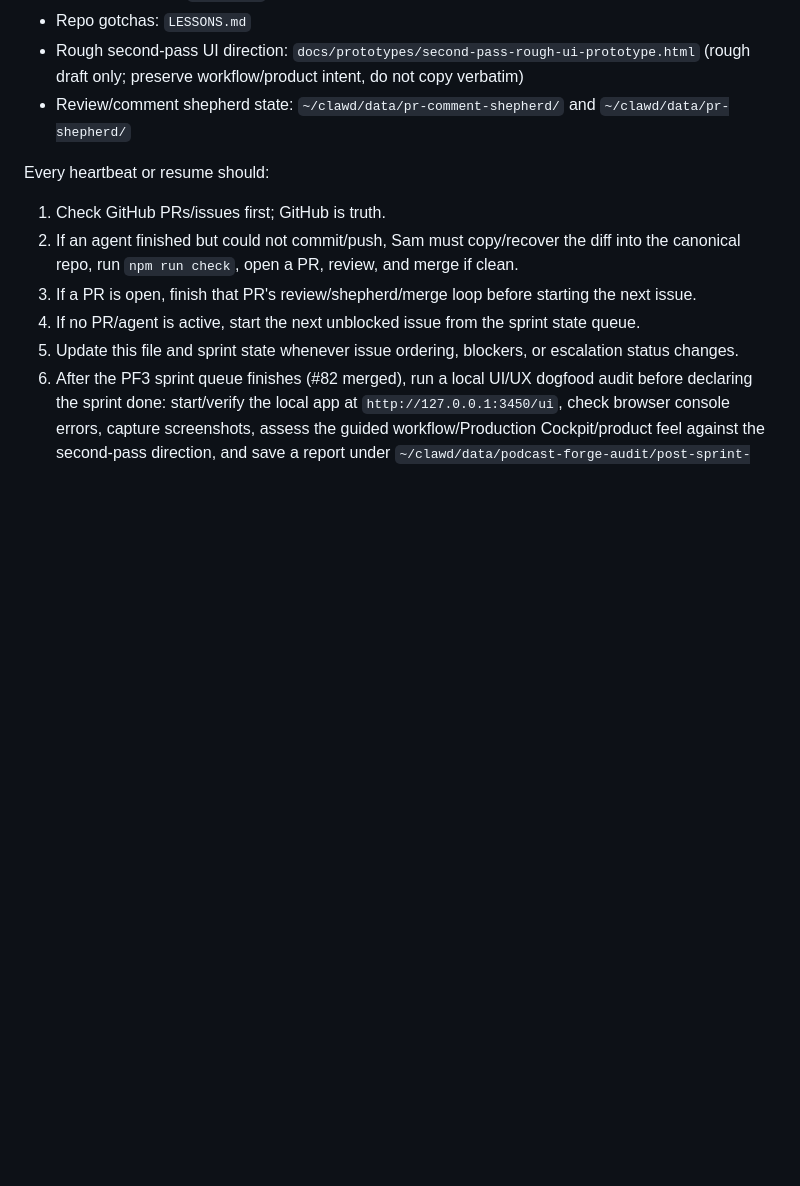
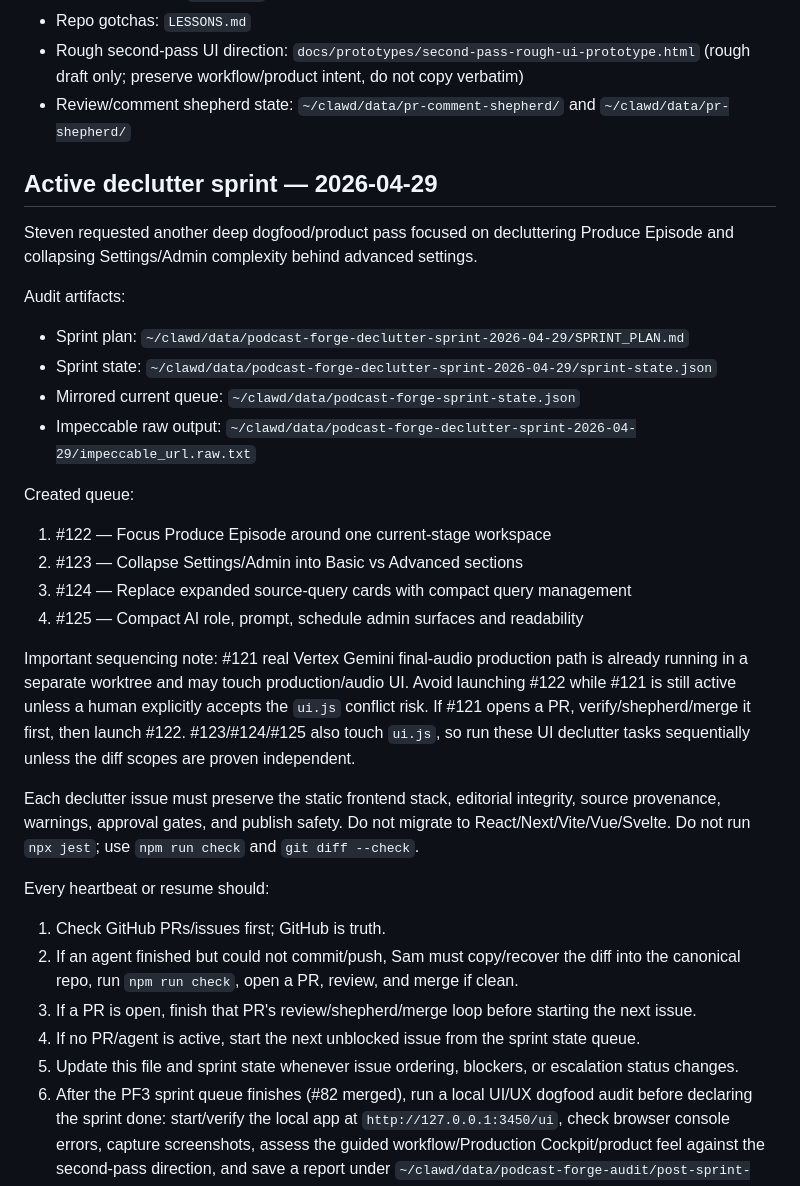
Before and after one commit to steven-d-pennington/podcast-forge, a Markdown page: HANDOFF.md, the part around the change. GitHub-like rendering; blank space fills up the shorter version.

Commit message:
docs: add declutter sprint handoff

```diff
--- a/HANDOFF.md
+++ b/HANDOFF.md
@@ -217,6 +217,28 @@ Podcast Forge is an active managed sprint. Do **not** rely on session memory to
 - Repo gotchas: `LESSONS.md`
 - Rough second-pass UI direction: `docs/prototypes/second-pass-rough-ui-prototype.html` (rough draft only; preserve workflow/product intent, do not copy verbatim)
 - Review/comment shepherd state: `~/clawd/data/pr-comment-shepherd/` and `~/clawd/data/pr-shepherd/`
+
+## Active declutter sprint — 2026-04-29
+
+Steven requested another deep dogfood/product pass focused on decluttering Produce Episode and collapsing Settings/Admin complexity behind advanced settings.
+
+Audit artifacts:
+
+- Sprint plan: `~/clawd/data/podcast-forge-declutter-sprint-2026-04-29/SPRINT_PLAN.md`
+- Sprint state: `~/clawd/data/podcast-forge-declutter-sprint-2026-04-29/sprint-state.json`
+- Mirrored current queue: `~/clawd/data/podcast-forge-sprint-state.json`
+- Impeccable raw output: `~/clawd/data/podcast-forge-declutter-sprint-2026-04-29/impeccable_url.raw.txt`
+
+Created queue:
+
+1. #122 — Focus Produce Episode around one current-stage workspace
+2. #123 — Collapse Settings/Admin into Basic vs Advanced sections
+3. #124 — Replace expanded source-query cards with compact query management
+4. #125 — Compact AI role, prompt, schedule admin surfaces and readability
+
+Important sequencing note: #121 real Vertex Gemini final-audio production path is already running in a separate worktree and may touch production/audio UI. Avoid launching #122 while #121 is still active unless a human explicitly accepts the `ui.js` conflict risk. If #121 opens a PR, verify/shepherd/merge it first, then launch #122. #123/#124/#125 also touch `ui.js`, so run these UI declutter tasks sequentially unless the diff scopes are proven independent.
+
+Each declutter issue must preserve the static frontend stack, editorial integrity, source provenance, warnings, approval gates, and publish safety. Do not migrate to React/Next/Vite/Vue/Svelte. Do not run `npx jest`; use `npm run check` and `git diff --check`.
 
 Every heartbeat or resume should:
 
```
